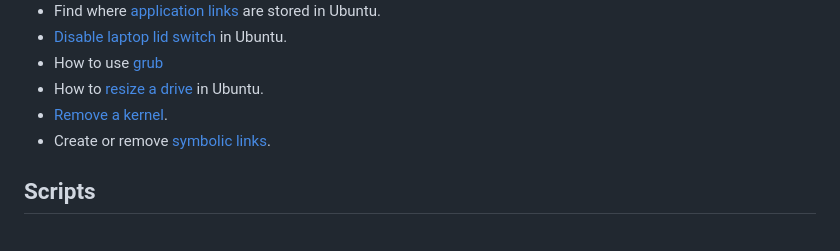
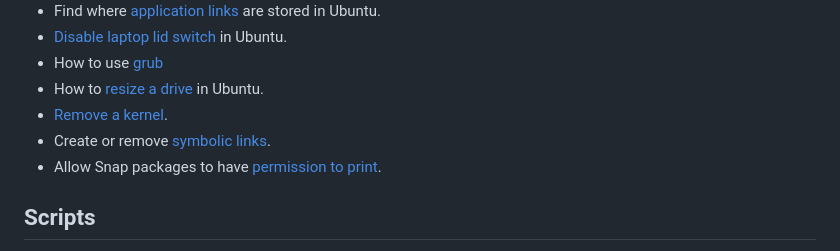
Before and after one commit to Justin-Garey/Guides, a Markdown page: README.md, the part around the change. Drawn GitHub-style.

Commit message:
Added not on printing from a Snap package such as Brave Browser

```diff
--- a/README.md
+++ b/README.md
@@ -25,6 +25,7 @@ The following guides are of things I have done and encountered. During the proce
 - How to [resize a drive](./linux_management/resize_ubuntu_drive.md) in Ubuntu.
 - [Remove a kernel](./linux_management/rm_kernel.md).
 - Create or remove [symbolic links](./linux_management/symlink.md).
+- Allow Snap packages to have [permission to print](./linux_management/print_from_snap_package.md).
 
 ## Scripts
 - This [category](./scripts/scripts.md) is a reference to one way I manage useful scripts I create and how to access them easily. This is helpful for having global access to scripts I use.
```
Also changed, not shown: linux_management/print_from_snap_package.md (added, +11 -0 lines).
